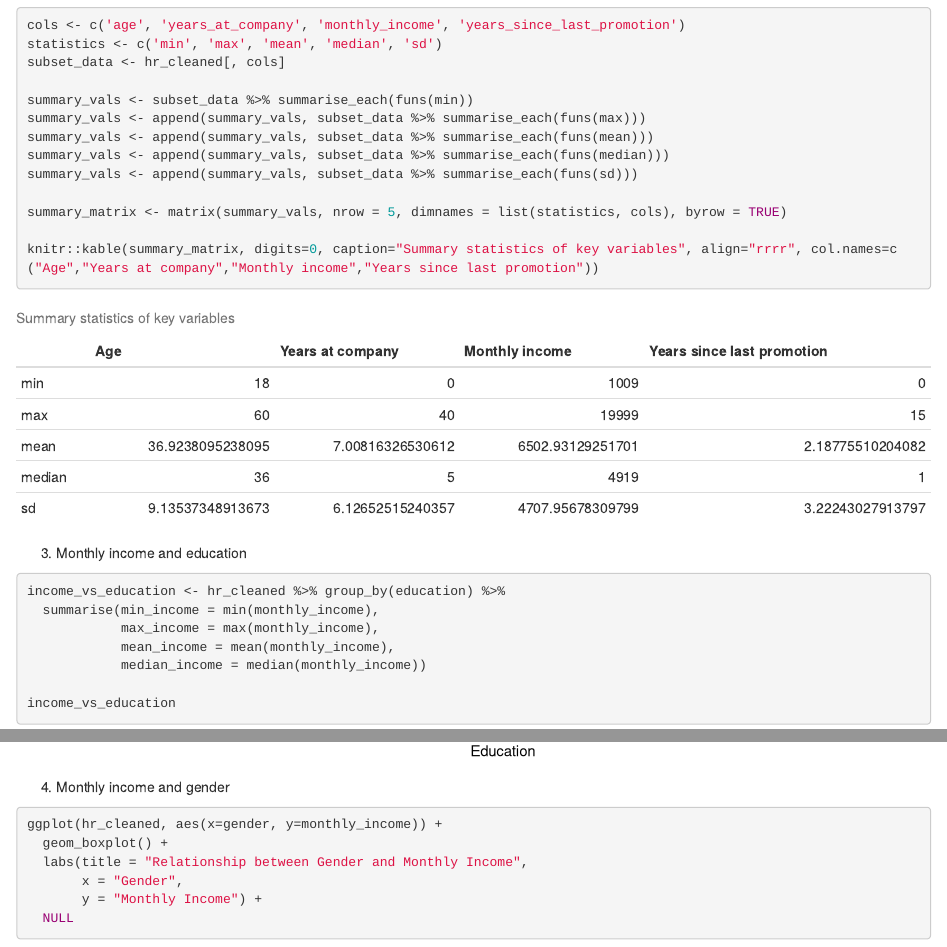
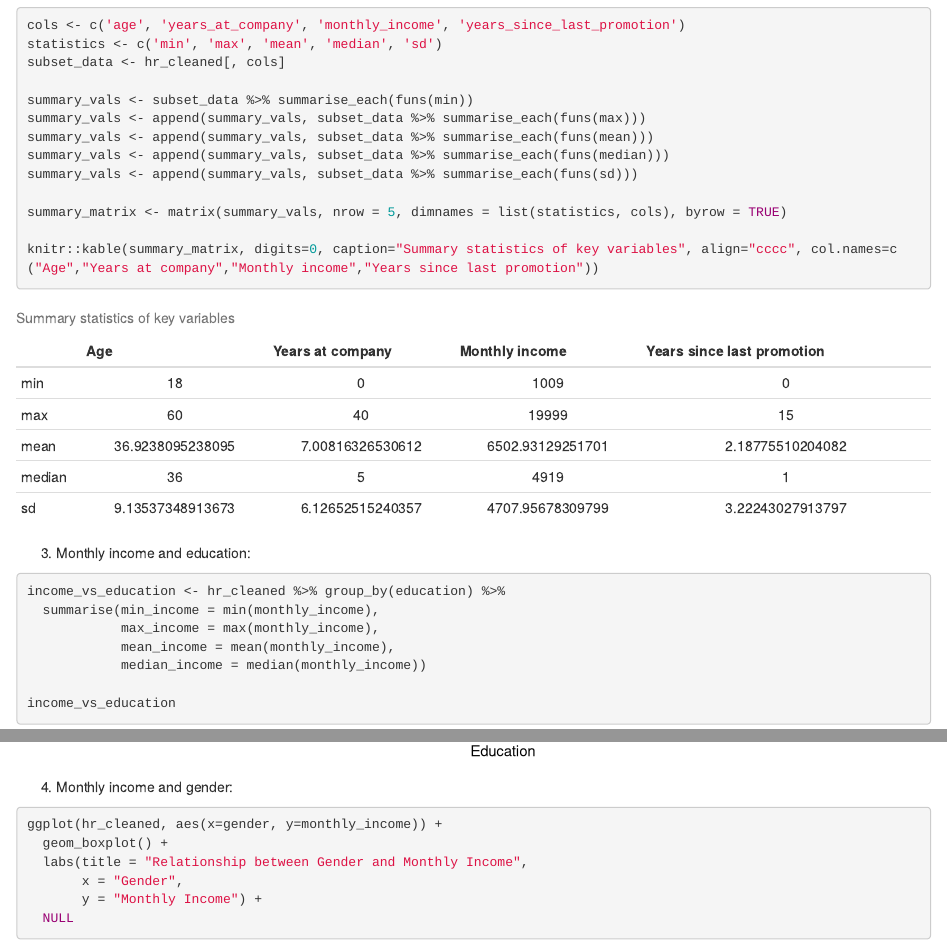
Before and after one commit to justineveyrenc/myrepo, an R Markdown document (content/Projects/Project3/index.Rmd): the page in a window 1100 px wide, from 2610 px down, and a second part further down, joined at a grey line. Rendered offline with R 4.5, knitr and Pandoc, with nearby package versions; column names are cleaned by a stand-in for the janitor package.

Commit message:
project33

````diff
--- a/content/Projects/Project3/index.Rmd
+++ b/content/Projects/Project3/index.Rmd
@@ -146,11 +146,11 @@ summary_vals <- append(summary_vals, subset_data %>% summarise_each(funs(sd)))
 
 summary_matrix <- matrix(summary_vals, nrow = 5, dimnames = list(statistics, cols), byrow = TRUE)
 
-knitr::kable(summary_matrix, digits=0, caption="Summary statistics of key variables", align="rrrr", col.names=c("Age","Years at company","Monthly income","Years since last promotion"))
+knitr::kable(summary_matrix, digits=0, caption="Summary statistics of key variables", align="cccc", col.names=c("Age","Years at company","Monthly income","Years since last promotion"))
 
 ```
 
-3. Monthly income and education
+3. Monthly income and education:
 
 ```{r, education}
 
@@ -170,7 +170,7 @@ ggplot(hr_cleaned, aes(x=education, y=monthly_income)) +
   NULL
 ```
 
-4. Monthly income and gender
+4. Monthly income and gender:
 ```{r, gender}
 ggplot(hr_cleaned, aes(x=gender, y=monthly_income)) +
   geom_boxplot() +
````
Also changed, not shown: content/Projects/Project3/index.html, content/Projects/Project3/index.Rmd (2 more changed lines).
